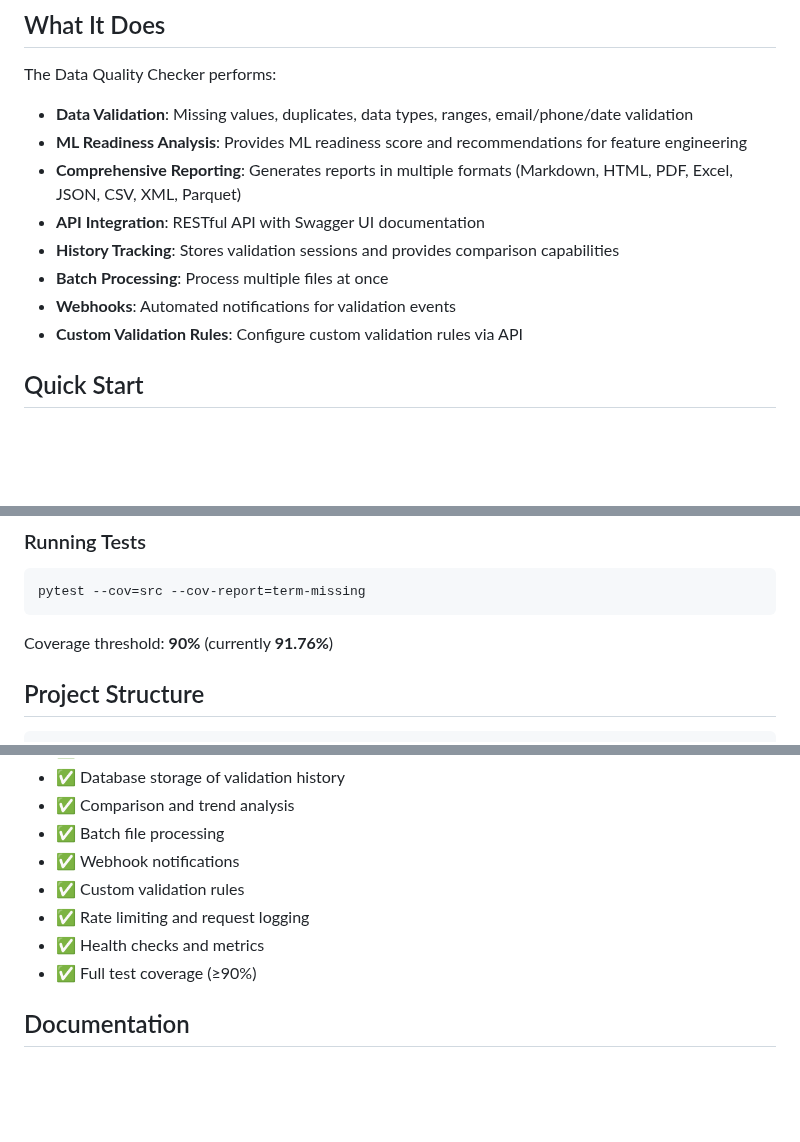
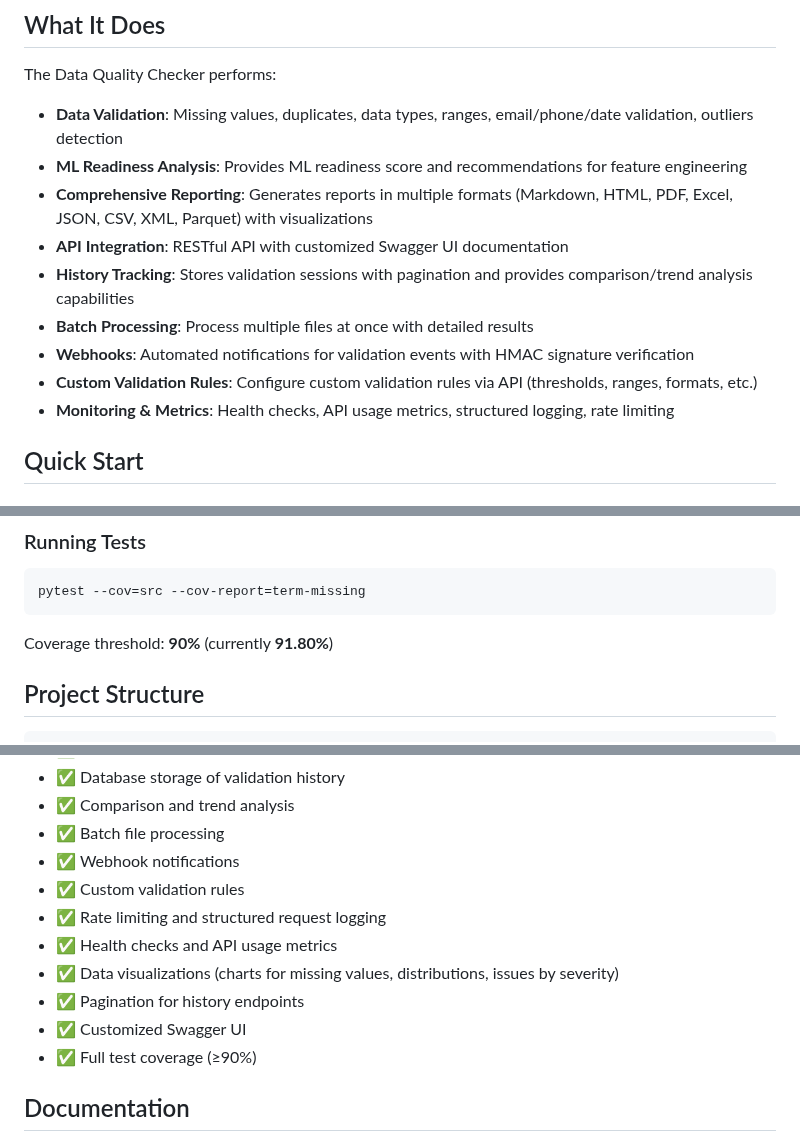
Before and after one commit to Alemaksus/data-quality-checker, a Markdown page: README.md, 3 parts joined by grey strips. Drawn GitHub-style; blank space fills up the shorter version.

Commit message:
docs: update README.md to reflect current implementation
- Update coverage from 91.76% to 91.80%

- Add missing features: visualizations, pagination, Swagger UI customization

- Enhance feature descriptions with more details

- Add outliers detection to validation description

- Add HMAC signature verification for webhooks

- Add monitoring & metrics section

````diff
--- a/README.md
+++ b/README.md
@@ -7,14 +7,15 @@ Data Quality Checker is a professional-grade tool for validating the structural
 ## What It Does
 
 The Data Quality Checker performs:
-- **Data Validation**: Missing values, duplicates, data types, ranges, email/phone/date validation
+- **Data Validation**: Missing values, duplicates, data types, ranges, email/phone/date validation, outliers detection
 - **ML Readiness Analysis**: Provides ML readiness score and recommendations for feature engineering
-- **Comprehensive Reporting**: Generates reports in multiple formats (Markdown, HTML, PDF, Excel, JSON, CSV, XML, Parquet)
-- **API Integration**: RESTful API with Swagger UI documentation
-- **History Tracking**: Stores validation sessions and provides comparison capabilities
-- **Batch Processing**: Process multiple files at once
-- **Webhooks**: Automated notifications for validation events
-- **Custom Validation Rules**: Configure custom validation rules via API
+- **Comprehensive Reporting**: Generates reports in multiple formats (Markdown, HTML, PDF, Excel, JSON, CSV, XML, Parquet) with visualizations
+- **API Integration**: RESTful API with customized Swagger UI documentation
+- **History Tracking**: Stores validation sessions with pagination and provides comparison/trend analysis capabilities
+- **Batch Processing**: Process multiple files at once with detailed results
+- **Webhooks**: Automated notifications for validation events with HMAC signature verification
+- **Custom Validation Rules**: Configure custom validation rules via API (thresholds, ranges, formats, etc.)
+- **Monitoring & Metrics**: Health checks, API usage metrics, structured logging, rate limiting
 
 ## Quick Start
 
@@ -38,7 +39,7 @@ Access the API documentation at: `http://127.0.0.1:8000/docs`
 pytest --cov=src --cov-report=term-missing
 ```
 
-Coverage threshold: **90%** (currently **91.76%**)
+Coverage threshold: **90%** (currently **91.80%**)
 
 ## Project Structure
 
@@ -70,8 +71,11 @@ Coverage threshold: **90%** (currently **91.76%**)
 - ✅ Batch file processing
 - ✅ Webhook notifications
 - ✅ Custom validation rules
-- ✅ Rate limiting and request logging
-- ✅ Health checks and metrics
+- ✅ Rate limiting and structured request logging
+- ✅ Health checks and API usage metrics
+- ✅ Data visualizations (charts for missing values, distributions, issues by severity)
+- ✅ Pagination for history endpoints
+- ✅ Customized Swagger UI
 - ✅ Full test coverage (≥90%)
 
 ## Documentation
````
